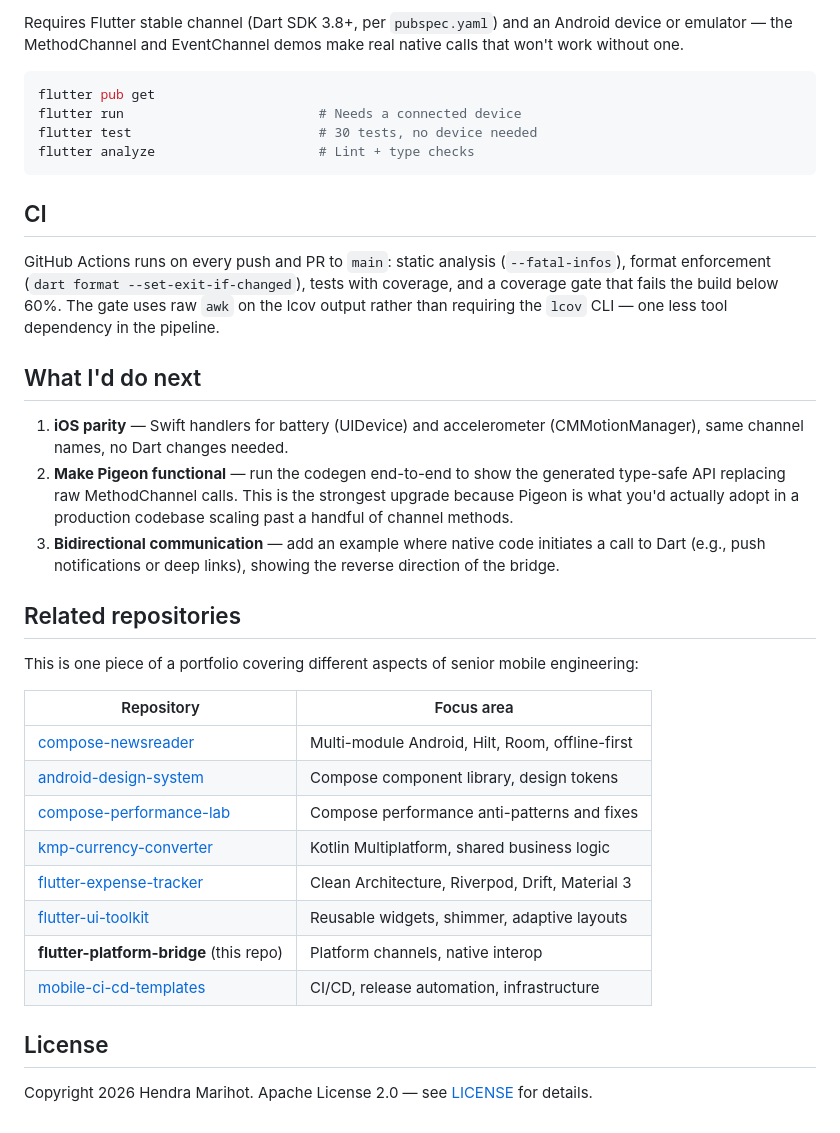
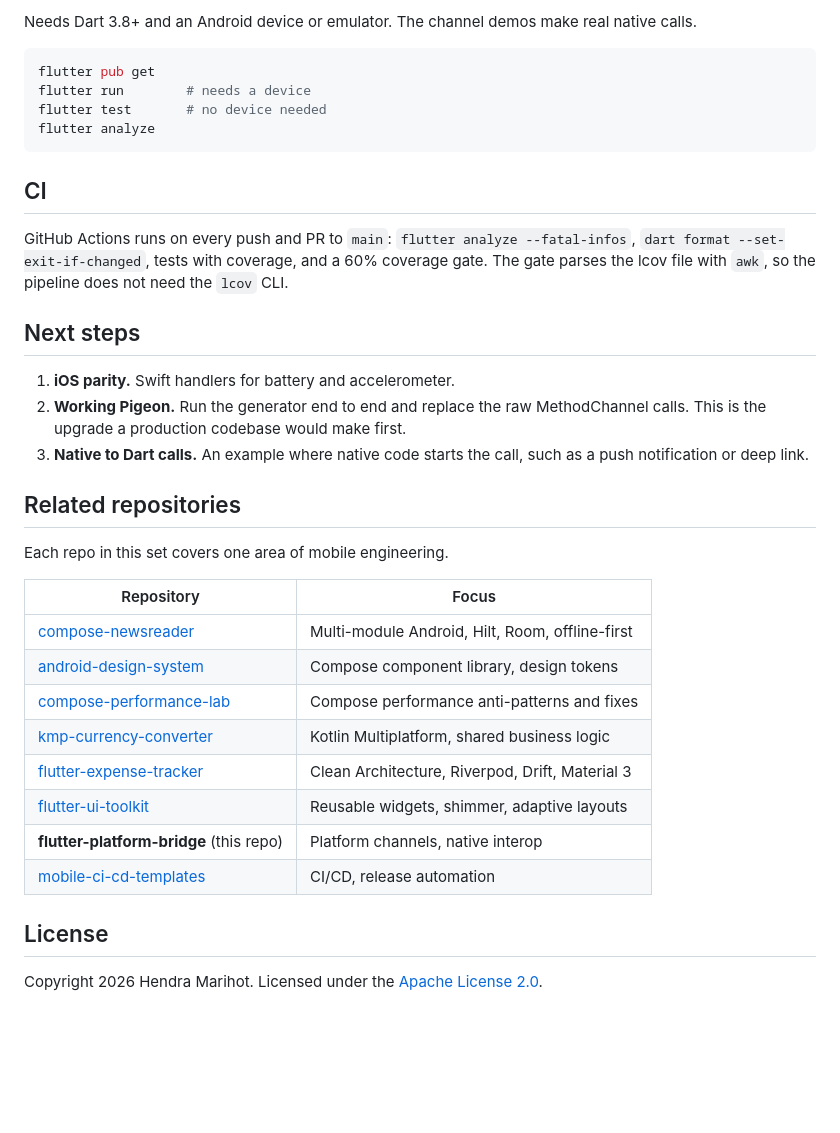
Before and after one commit to hendra-marihot/flutter-platform-bridge, a Markdown page: README.md, the part around one of its changes. Drawn GitHub-style; blank space fills up the shorter version.

````diff
--- a/README.md
+++ b/README.md
@@ -171,40 +117,28 @@ test/                               30 tests across 6 files, mirroring lib/ stru
 
-Requires Flutter stable channel (Dart SDK 3.8+, per `pubspec.yaml`) and an
-Android device or emulator — the MethodChannel and EventChannel demos make real
-native calls that won't work without one.
+Needs Dart 3.8+ and an Android device or emulator. The channel demos make real native calls.
 
 ```bash
 flutter pub get
-flutter run                         # Needs a connected device
-flutter test                        # 30 tests, no device needed
-flutter analyze                     # Lint + type checks
+flutter run        # needs a device
+flutter test       # no device needed
+flutter analyze
 ```
 
 ## CI
 
-GitHub Actions runs on every push and PR to `main`: static analysis
-(`--fatal-infos`), format enforcement (`dart format --set-exit-if-changed`),
-tests with coverage, and a coverage gate that fails the build below 60%. The
-gate uses raw `awk` on the lcov output rather than requiring the `lcov` CLI —
-one less tool dependency in the pipeline.
+GitHub Actions runs on every push and PR to `main`: `flutter analyze --fatal-infos`, `dart format --set-exit-if-changed`, tests with coverage, and a 60% coverage gate. The gate parses the lcov file with `awk`, so the pipeline does not need the `lcov` CLI.
 
-## What I'd do next
+## Next steps
 
-1. **iOS parity** — Swift handlers for battery (UIDevice) and accelerometer
-   (CMMotionManager), same channel names, no Dart changes needed.
-2. **Make Pigeon functional** — run the codegen end-to-end to show the generated
-   type-safe API replacing raw MethodChannel calls. This is the strongest
-   upgrade because Pigeon is what you'd actually adopt in a production codebase
-   scaling past a handful of channel methods.
-3. **Bidirectional communication** — add an example where native code initiates a
-   call to Dart (e.g., push notifications or deep links), showing the reverse
-   direction of the bridge.
+1. **iOS parity.** Swift handlers for battery and accelerometer.
+2. **Working Pigeon.** Run the generator end to end and replace the raw MethodChannel calls. This is the upgrade a production codebase would make first.
+3. **Native to Dart calls.** An example where native code starts the call, such as a push notification or deep link.
 
 ## Related repositories
 
-This is one piece of a portfolio covering different aspects of senior mobile engineering:
+Each repo in this set covers one area of mobile engineering.
 
-| Repository | Focus area |
+| Repository | Focus |
 |---|---|
 | [compose-newsreader](https://github.com/hendra-marihot/compose-newsreader) | Multi-module Android, Hilt, Room, offline-first |
 | [android-design-system](https://github.com/hendra-marihot/android-design-system) | Compose component library, design tokens |
@@ -213,8 +147,8 @@ This is one piece of a portfolio covering different aspects of senior mobile eng
 | [flutter-expense-tracker](https://github.com/hendra-marihot/flutter-expense-tracker) | Clean Architecture, Riverpod, Drift, Material 3 |
 | [flutter-ui-toolkit](https://github.com/hendra-marihot/flutter-ui-toolkit) | Reusable widgets, shimmer, adaptive layouts |
 | **flutter-platform-bridge** (this repo) | Platform channels, native interop |
-| [mobile-ci-cd-templates](https://github.com/hendra-marihot/mobile-ci-cd-templates) | CI/CD, release automation, infrastructure |
+| [mobile-ci-cd-templates](https://github.com/hendra-marihot/mobile-ci-cd-templates) | CI/CD, release automation |
 
 ## License
 
-Copyright 2026 Hendra Marihot. Apache License 2.0 — see [LICENSE](LICENSE) for details.
+Copyright 2026 Hendra Marihot. Licensed under the [Apache License 2.0](LICENSE).
````
Also changed, not shown: other parts of README.md (+37 -91 lines).
